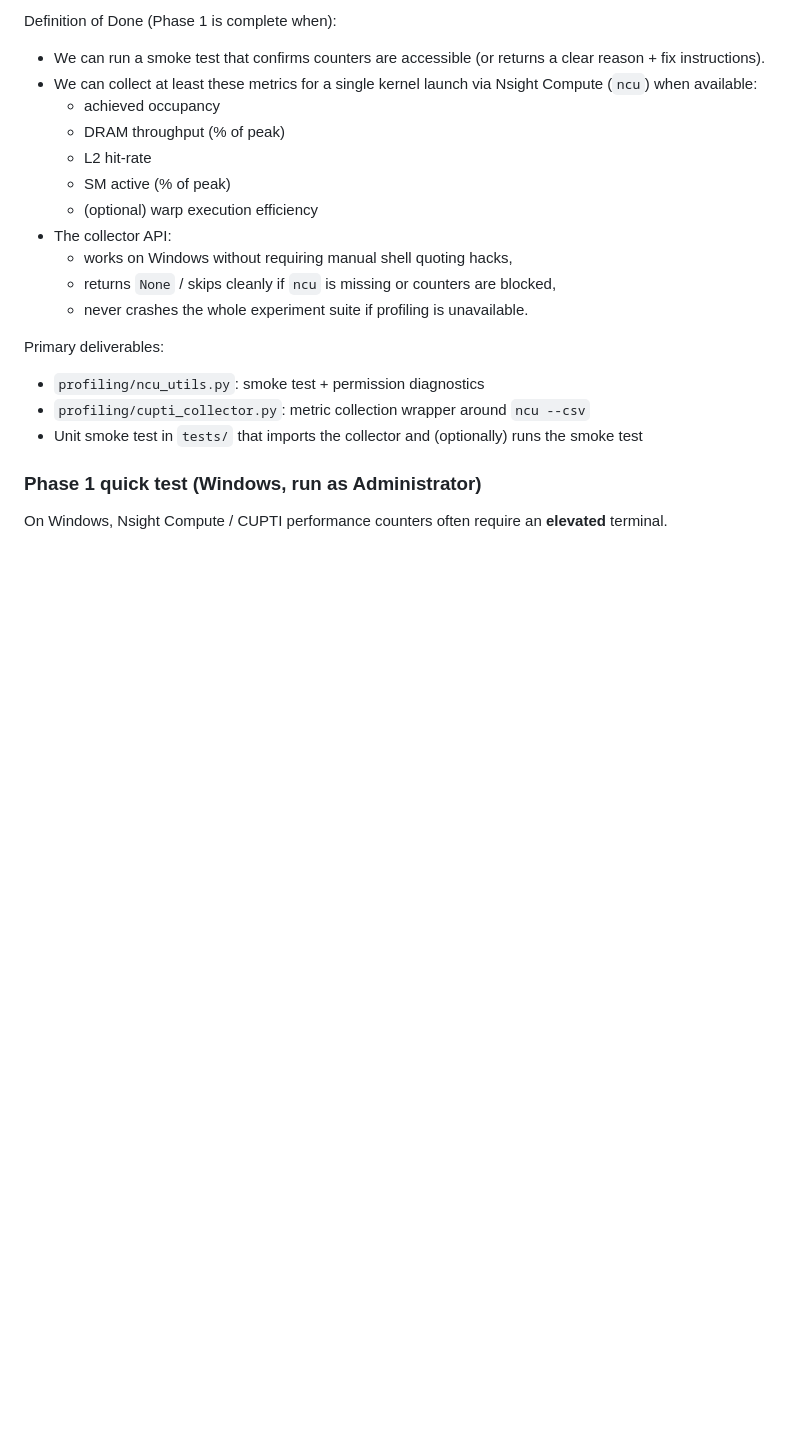
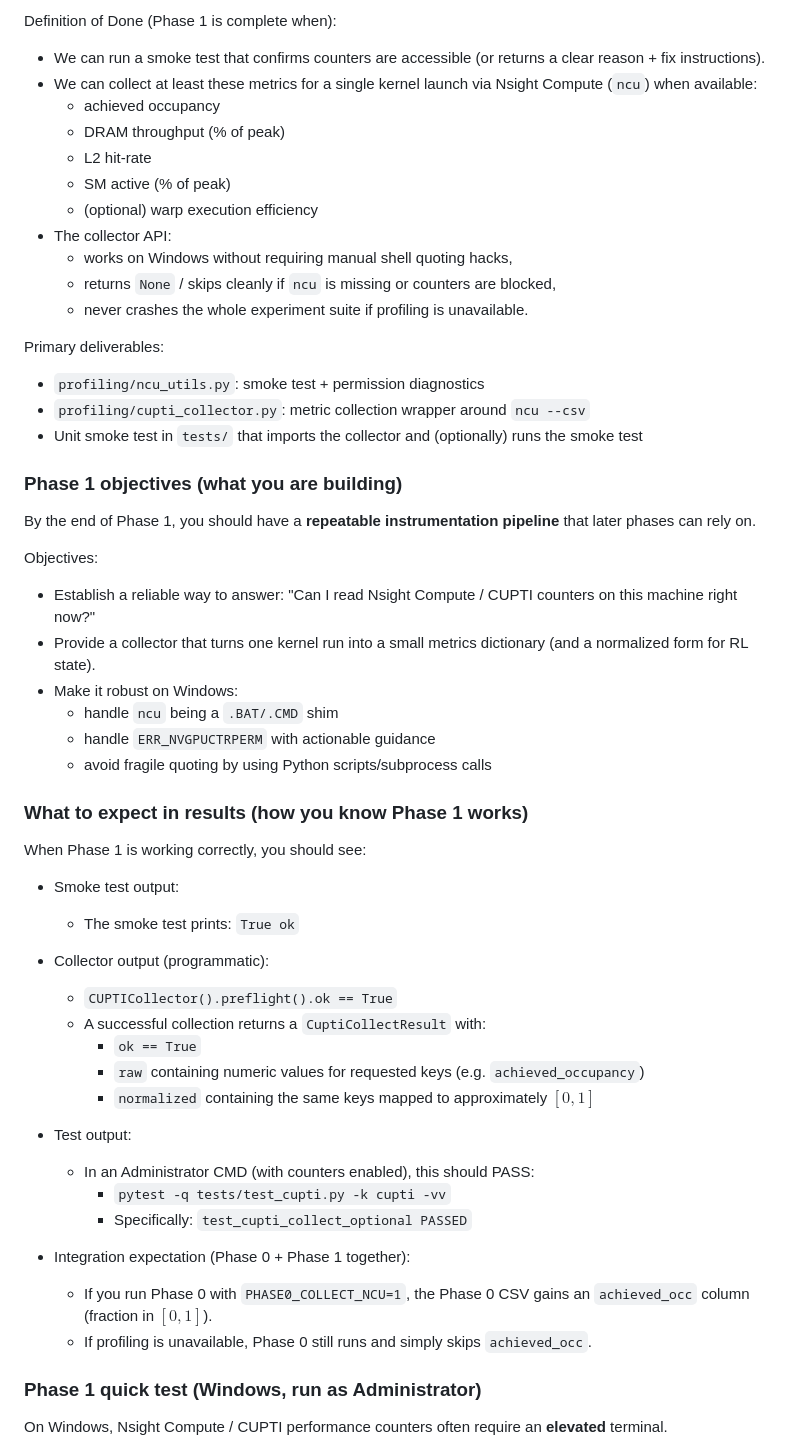
Before and after one commit to sanchit1606/Let-It-Compile, a Markdown page: implementation-plan.md, the part around one of its changes. GitHub-like rendering; blank space fills up the shorter version.

Commit message:
Add Phase 1 objectives and expected results to implementation plan

```diff
--- a/implementation-plan.md
+++ b/implementation-plan.md
@@ -526,6 +526,41 @@ Primary deliverables:
 - `profiling/cupti_collector.py`: metric collection wrapper around `ncu --csv`
 - Unit smoke test in `tests/` that imports the collector and (optionally) runs the smoke test
 
+### Phase 1 objectives (what you are building)
+
+By the end of Phase 1, you should have a **repeatable instrumentation pipeline** that later phases can rely on.
+
+Objectives:
+- Establish a reliable way to answer: "Can I read Nsight Compute / CUPTI counters on this machine right now?"
+- Provide a collector that turns one kernel run into a small metrics dictionary (and a normalized form for RL state).
+- Make it robust on Windows:
+    - handle `ncu` being a `.BAT/.CMD` shim
+    - handle `ERR_NVGPUCTRPERM` with actionable guidance
+    - avoid fragile quoting by using Python scripts/subprocess calls
+
+### What to expect in results (how you know Phase 1 works)
+
+When Phase 1 is working correctly, you should see:
+
+- Smoke test output:
+    - The smoke test prints: `True ok`
+
+- Collector output (programmatic):
+    - `CUPTICollector().preflight().ok == True`
+    - A successful collection returns a `CuptiCollectResult` with:
+        - `ok == True`
+        - `raw` containing numeric values for requested keys (e.g. `achieved_occupancy`)
+        - `normalized` containing the same keys mapped to approximately $[0, 1]$
+
+- Test output:
+    - In an Administrator CMD (with counters enabled), this should PASS:
+        - `pytest -q tests/test_cupti.py -k cupti -vv`
+        - Specifically: `test_cupti_collect_optional PASSED`
+
+- Integration expectation (Phase 0 + Phase 1 together):
+    - If you run Phase 0 with `PHASE0_COLLECT_NCU=1`, the Phase 0 CSV gains an `achieved_occ` column (fraction in $[0,1]$).
+    - If profiling is unavailable, Phase 0 still runs and simply skips `achieved_occ`.
+
 ### Phase 1 quick test (Windows, run as Administrator)
 
 On Windows, Nsight Compute / CUPTI performance counters often require an **elevated** terminal.
```
Also changed, not shown: other parts of implementation-plan.md (+1 -1 lines).
